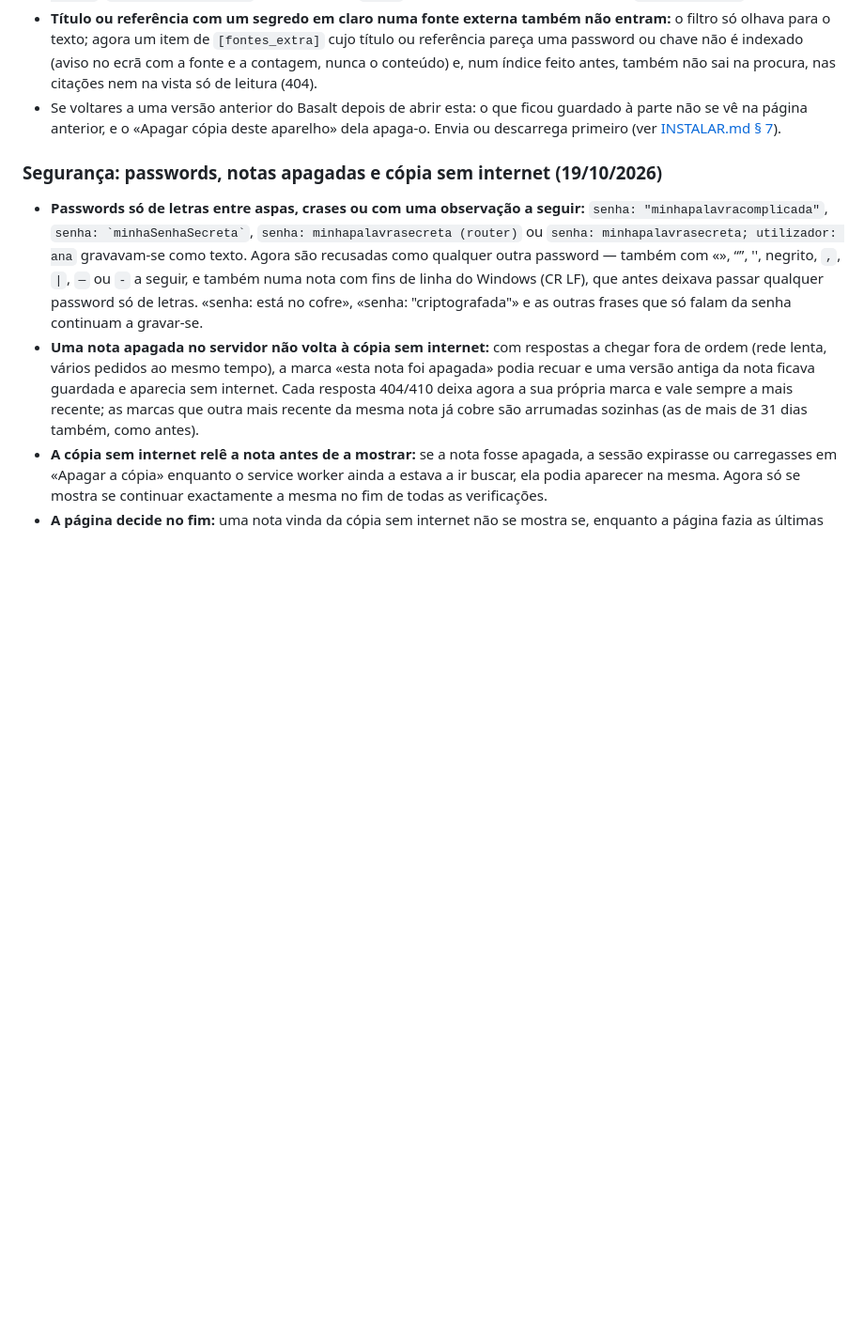
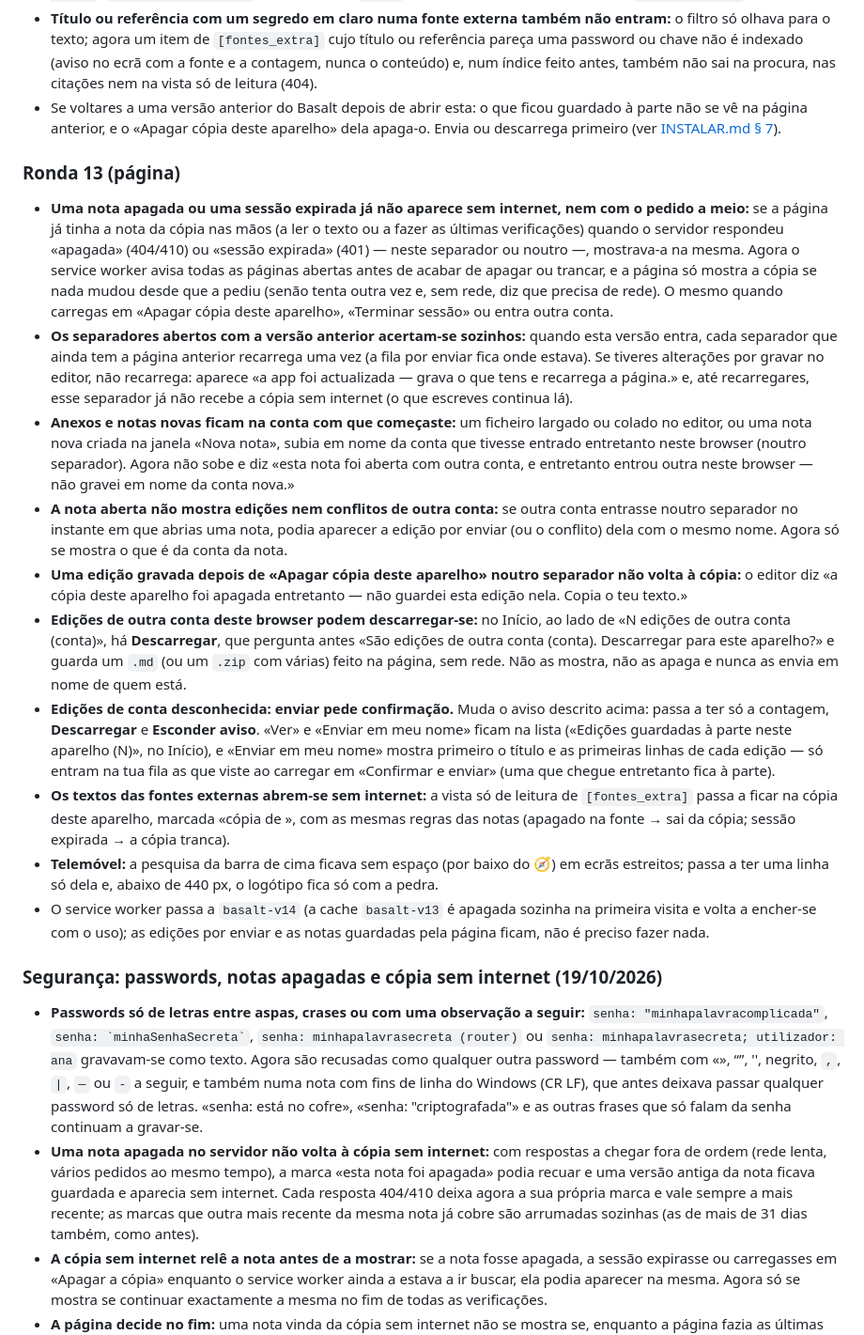
Before and after one commit to Inforjota/basalt, a Markdown page: CHANGELOG.md, the part around the change. Shown at 94% size. Rendered like a GitHub page; blank space fills up the shorter version.

Commit message:
docs: CHANGELOG — Ronda 13 (página)
Co-Authored-By: Claude Opus 5.5 <noreply@anthropic.com>

```diff
--- a/CHANGELOG.md
+++ b/CHANGELOG.md
@@ -90,6 +90,40 @@ Formato: [Keep a Changelog](https://keepachangelog.com/pt-PT/1.1.0/); versões [
   a contagem, nunca o conteúdo) e, num índice feito antes, também não sai na procura, nas citações nem na vista só de leitura (404).
 - Se voltares a uma versão anterior do Basalt depois de abrir esta: o que ficou guardado à parte não se vê na página anterior,
   e o «Apagar cópia deste aparelho» dela apaga-o. Envia ou descarrega primeiro (ver [INSTALAR.md § 7](docs/INSTALAR.md)).
+
+### Ronda 13 (página)
+- **Uma nota apagada ou uma sessão expirada já não aparece sem internet, nem com o pedido a meio:** se a página já tinha
+  a nota da cópia nas mãos (a ler o texto ou a fazer as últimas verificações) quando o servidor respondeu «apagada» (404/410) ou
+  «sessão expirada» (401) — neste separador ou noutro —, mostrava-a na mesma. Agora o service worker avisa todas as páginas
+  abertas antes de acabar de apagar ou trancar, e a página só mostra a cópia se nada mudou desde que a pediu (senão tenta outra
+  vez e, sem rede, diz que precisa de rede). O mesmo quando carregas em «Apagar cópia deste aparelho», «Terminar sessão» ou entra
+  outra conta.
+- **Os separadores abertos com a versão anterior acertam-se sozinhos:** quando esta versão entra, cada separador que ainda tem a
+  página anterior recarrega uma vez (a fila por enviar fica onde estava). Se tiveres alterações por gravar no editor, não
+  recarrega: aparece «a app foi actualizada — grava o que tens e recarrega a página.» e, até recarregares, esse separador já não
+  recebe a cópia sem internet (o que escreves continua lá).
+- **Anexos e notas novas ficam na conta com que começaste:** um ficheiro largado ou colado no editor, ou uma nota nova criada na
+  janela «Nova nota», subia em nome da conta que tivesse entrado entretanto neste browser (noutro separador). Agora não sobe e
+  diz «esta nota foi aberta com outra conta, e entretanto entrou outra neste browser — não gravei em nome da conta nova.»
+- **A nota aberta não mostra edições nem conflitos de outra conta:** se outra conta entrasse noutro separador no instante em que
+  abrias uma nota, podia aparecer a edição por enviar (ou o conflito) dela com o mesmo nome. Agora só se mostra o que é da conta
+  da nota.
+- **Uma edição gravada depois de «Apagar cópia deste aparelho» noutro separador não volta à cópia:** o editor diz «a cópia deste
+  aparelho foi apagada entretanto — não guardei esta edição nela. Copia o teu texto.»
+- **Edições de outra conta deste browser podem descarregar-se:** no Início, ao lado de «N edições de outra conta (conta)», há
+  **Descarregar**, que pergunta antes «São edições de outra conta (conta). Descarregar para este aparelho?» e guarda um `.md` (ou um
+  `.zip` com várias) feito na página, sem rede. Não as mostra, não as apaga e nunca as envia em nome de quem está.
+- **Edições de conta desconhecida: enviar pede confirmação.** Muda o aviso descrito acima: passa a ter só a contagem,
+  **Descarregar** e **Esconder aviso**. «Ver» e «Enviar em meu nome» ficam na lista («Edições guardadas à parte neste aparelho
+  (N)», no Início), e «Enviar em meu nome» mostra primeiro o título e as primeiras linhas de cada edição — só entram na tua fila
+  as que viste ao carregar em «Confirmar e enviar» (uma que chegue entretanto fica à parte).
+- **Os textos das fontes externas abrem-se sem internet:** a vista só de leitura de `[fontes_extra]` passa a ficar na cópia deste
+  aparelho, marcada «cópia de <data>», com as mesmas regras das notas (apagado na fonte → sai da cópia; sessão expirada → a cópia
+  tranca).
+- **Telemóvel:** a pesquisa da barra de cima ficava sem espaço (por baixo do 🧭) em ecrãs estreitos; passa a ter uma linha só dela
+  e, abaixo de 440 px, o logótipo fica só com a pedra.
+- O service worker passa a `basalt-v14` (a cache `basalt-v13` é apagada sozinha na primeira visita e volta a encher-se com o uso);
+  as edições por enviar e as notas guardadas pela página ficam, não é preciso fazer nada.
 
 ### Segurança: passwords, notas apagadas e cópia sem internet (19/10/2026)
 - **Passwords só de letras entre aspas, crases ou com uma observação a seguir:** `senha: "minhapalavracomplicada"`,
```
